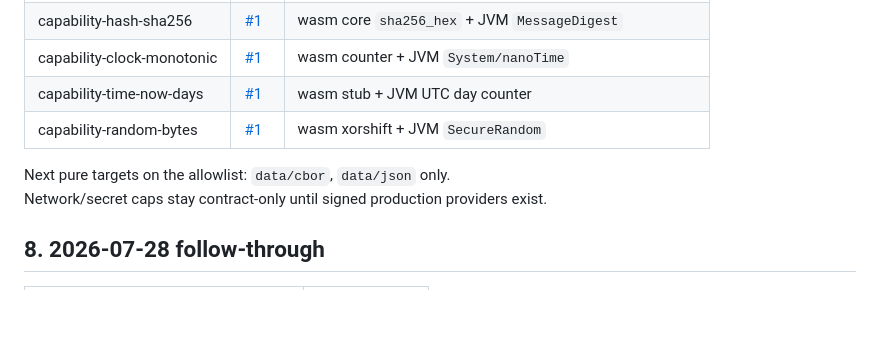
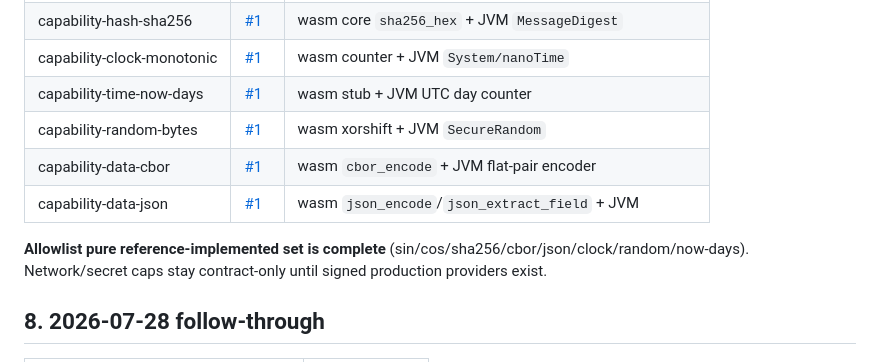
Before and after one commit to kotoba-lang/kotoba-lang, a Markdown page: docs/agent-handoff-kotoba-refactor.md, the part around the change. Drawn GitHub-style; blank space fills up the shorter version.

```diff
--- a/docs/agent-handoff-kotoba-refactor.md
+++ b/docs/agent-handoff-kotoba-refactor.md
@@ -181,8 +181,10 @@ Contract only → **reference-implemented** (pure allowlist):
 | capability-clock-monotonic | [#1](https://github.com/kotoba-lang/capability-clock-monotonic/pull/1) | wasm counter + JVM `System/nanoTime` |
 | capability-time-now-days | [#1](https://github.com/kotoba-lang/capability-time-now-days/pull/1) | wasm stub + JVM UTC day counter |
 | capability-random-bytes | [#1](https://github.com/kotoba-lang/capability-random-bytes/pull/1) | wasm xorshift + JVM `SecureRandom` |
+| capability-data-cbor | [#1](https://github.com/kotoba-lang/capability-data-cbor/pull/1) | wasm `cbor_encode` + JVM flat-pair encoder |
+| capability-data-json | [#1](https://github.com/kotoba-lang/capability-data-json/pull/1) | wasm `json_encode`/`json_extract_field` + JVM |
 
-Next pure targets on the allowlist: `data/cbor`, `data/json` only.
+**Allowlist pure reference-implemented set is complete** (sin/cos/sha256/cbor/json/clock/random/now-days).
 Network/secret caps stay contract-only until signed production providers exist.
 
 ## 8. 2026-07-28 follow-through
```
Also changed, not shown: docs/kotoba-centered-migration-plan.md (+3 -1 lines).
